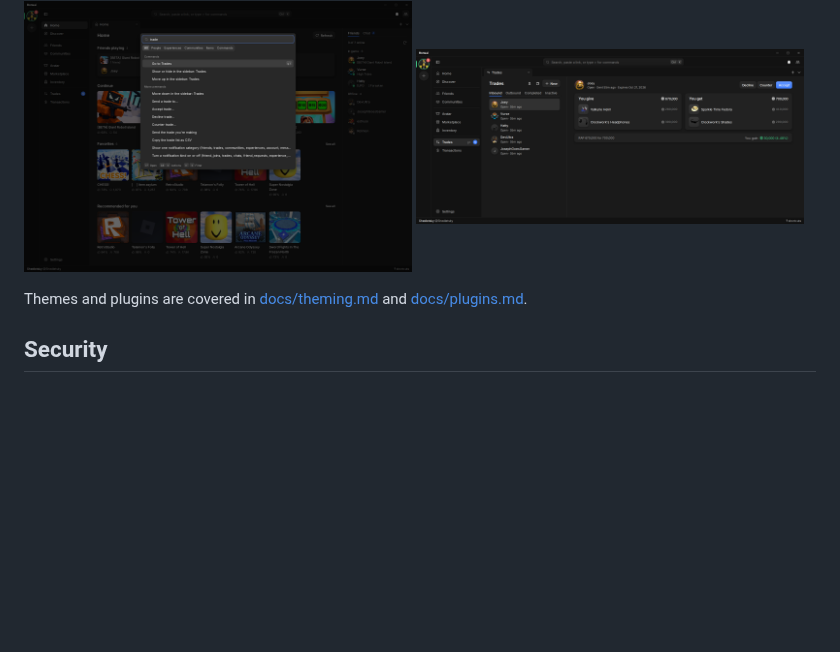
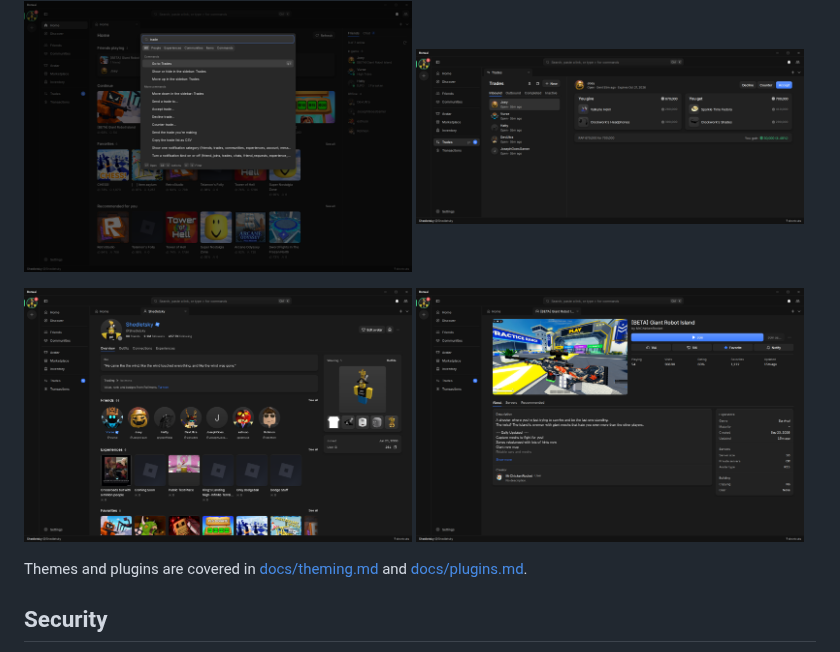
Before and after one commit to 6E6B/bonsai, a Markdown page: README.md, the part around the change. Drawn GitHub-style; pictures changed too: docs/images/game.png (added), docs/images/profile.png (added); blank space fills up the shorter version.

Commit message:
Add profile and game screenshots to the README

```diff
--- a/README.md
+++ b/README.md
@@ -25,6 +25,11 @@ through a command bar (`Ctrl+K`). [docs/features.md](docs/features.md) lists wha
 <p>
   <img src="docs/images/command-bar.png" width="49%" alt="Command bar">
   <img src="docs/images/trades.png" width="49%" alt="Trade screen">
+</p>
+
+<p>
+  <img src="docs/images/profile.png" width="49%" alt="Shedletsky profile overview">
+  <img src="docs/images/game.png" width="49%" alt="Giant Robot Island experience page">
 </p>
 
 Themes and plugins are covered in [docs/theming.md](docs/theming.md) and [docs/plugins.md](docs/plugins.md).
```
